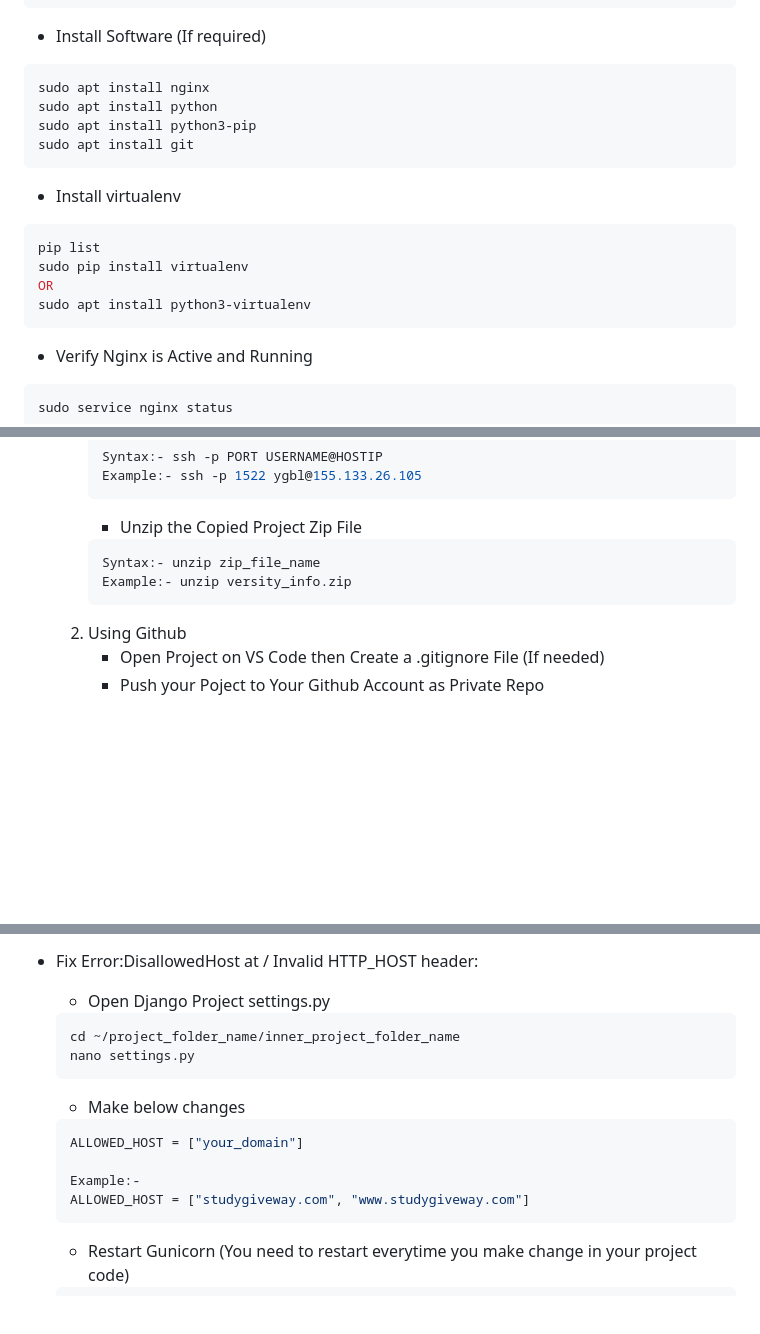
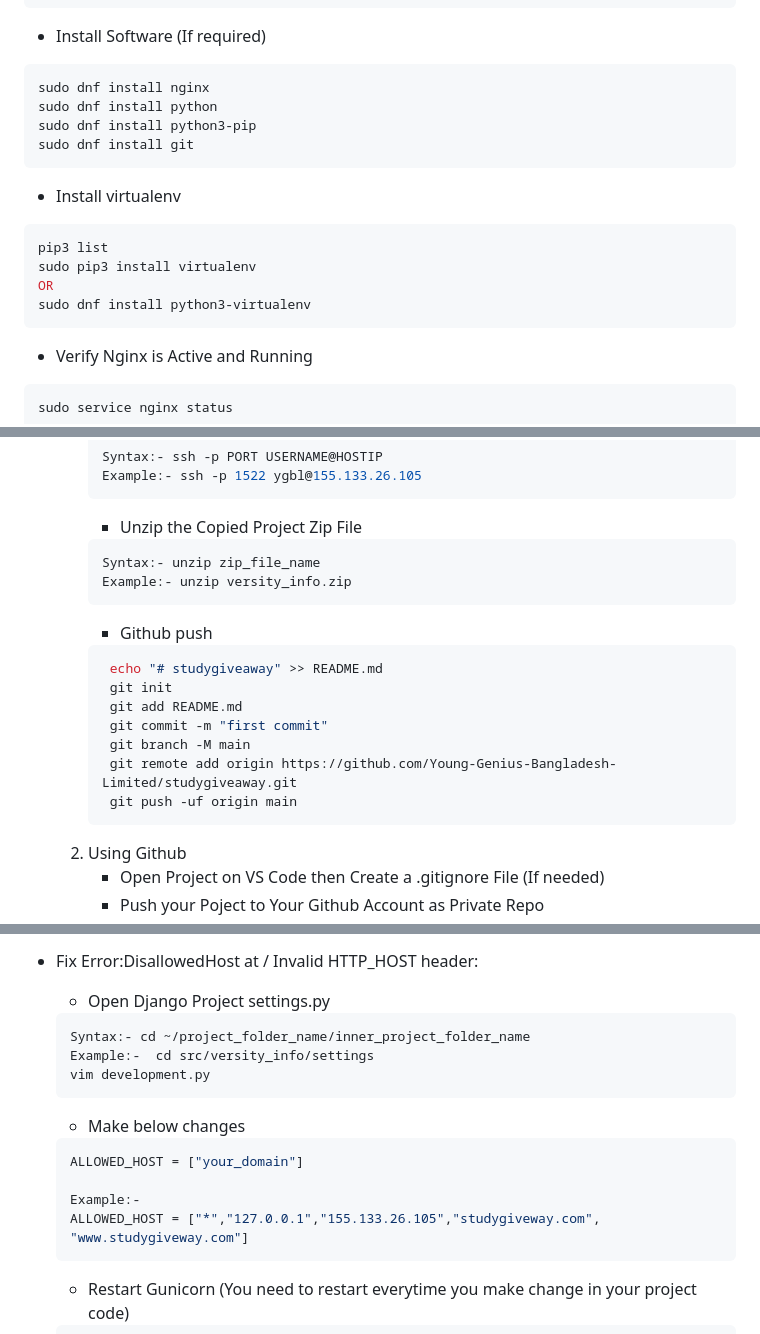
Before and after one commit to sazzadulalambd/django_projects, a Markdown page: Deploy_Django_Nginx.md, 3 parts joined by grey strips. Drawn GitHub-style; blank space fills up the shorter version.

````diff
--- a/Deploy_Django_Nginx.md
+++ b/Deploy_Django_Nginx.md
@@ -47,19 +47,19 @@ git --version
 - Install Software (If required)
 
 ```sh
-sudo apt install nginx
-sudo apt install python
-sudo apt install python3-pip
-sudo apt install git
+sudo dnf install nginx
+sudo dnf install python
+sudo dnf install python3-pip
+sudo dnf install git
 ```
 
 - Install virtualenv
 
 ```sh
-pip list
-sudo pip install virtualenv
+pip3 list
+sudo pip3 install virtualenv
 OR
-sudo apt install python3-virtualenv
+sudo dnf install python3-virtualenv
 ```
 
 - Verify Nginx is Active and Running
@@ -111,6 +111,16 @@ exit
      Syntax:- unzip zip_file_name
      Example:- unzip versity_info.zip
      ```
+     - Github push
+     ```sh
+      echo "# studygiveaway" >> README.md
+      git init
+      git add README.md
+      git commit -m "first commit"
+      git branch -M main
+      git remote add origin https://github.com/Young-Genius-Bangladesh-Limited/studygiveaway.git
+      git push -uf origin main
+     ```
   2. Using Github
      - Open Project on VS Code then Create a .gitignore File (If needed)
      - Push your Poject to Your Github Account as Private Repo
@@ -371,8 +383,9 @@ sudo service nginx restart
   - Open Django Project settings.py
 
   ```sh
-  cd ~/project_folder_name/inner_project_folder_name
-  nano settings.py
+  Syntax:- cd ~/project_folder_name/inner_project_folder_name
+  Example:-  cd src/versity_info/settings
+  vim development.py
   ```
 
   - Make below changes
@@ -381,7 +394,7 @@ sudo service nginx restart
   ALLOWED_HOST = ["your_domain"]
 
   Example:-
-  ALLOWED_HOST = ["studygiveway.com", "www.studygiveway.com"]
+  ALLOWED_HOST = ["*","127.0.0.1","155.133.26.105","studygiveway.com", "www.studygiveway.com"]
   ```
 
   - Restart Gunicorn (You need to restart everytime you make change in your project code)
````
Also changed, not shown: other parts of Deploy_Django_Nginx.md (+17 -14 lines).
